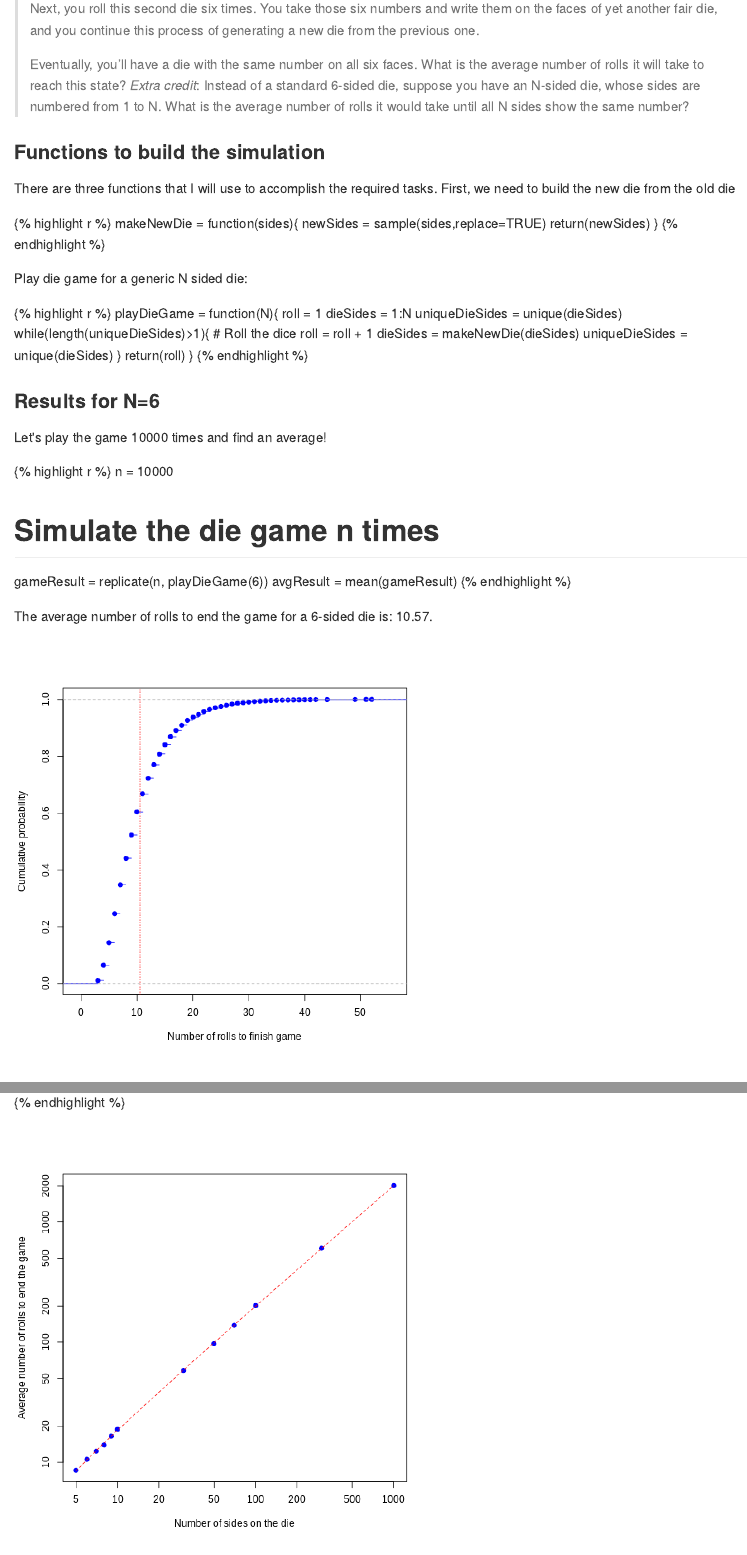
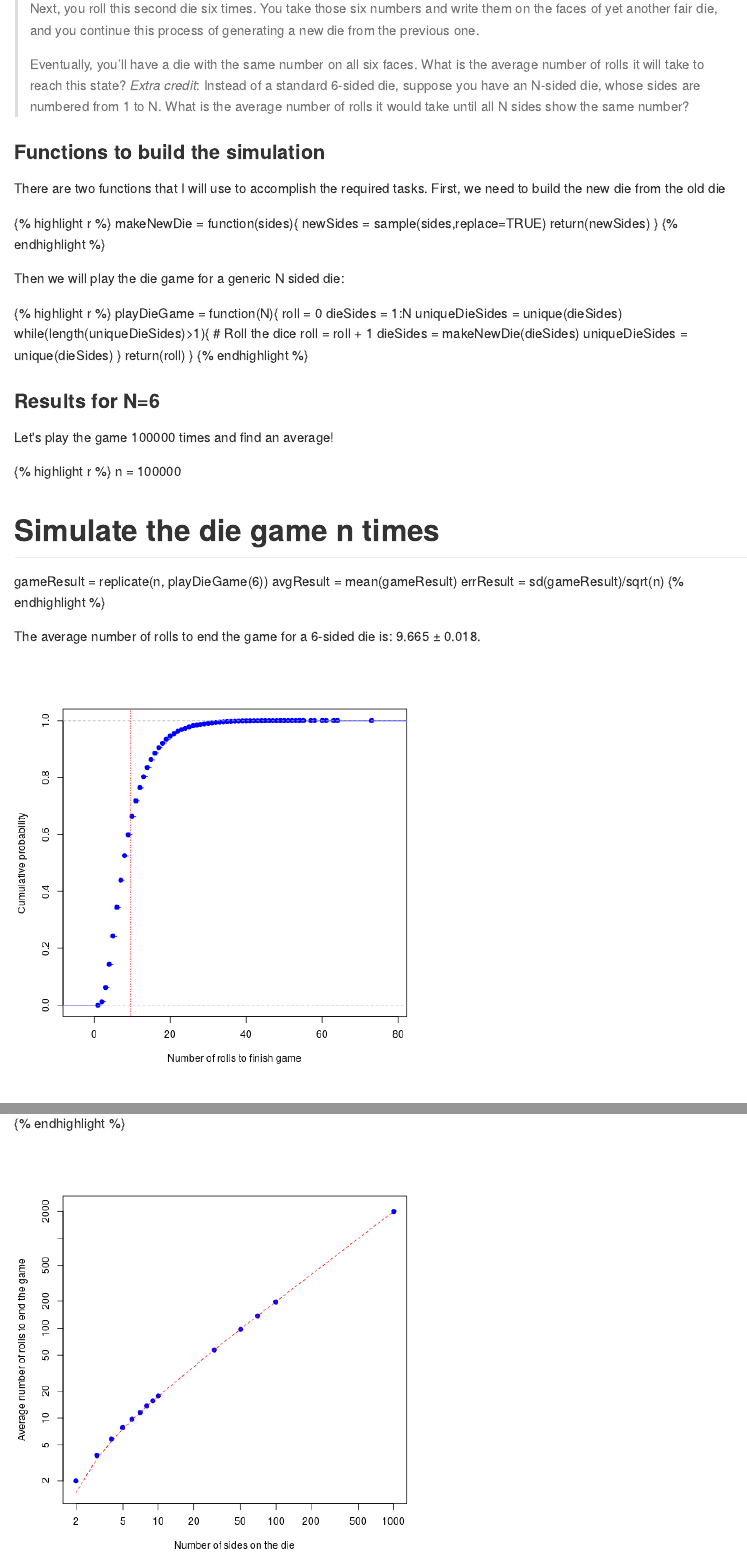
Before and after one commit to sfwolfphys/sfwolfphys.github.io, an R Markdown document (_posts/2020-03-31-unfairDie.Rmd): the page in a window 1100 px wide, from 220 px down, and a second part further down, joined at a grey line. The pictures show the output file _posts/2020-03-31-unfairDie.md that the author committed with the source, drawn offline in the style of GitHub.

Commit message:
Updated unfair die calculations.

````diff
--- a/_posts/2020-03-31-unfairDie.Rmd
+++ b/_posts/2020-03-31-unfairDie.Rmd
@@ -21,7 +21,7 @@ Here is [this week's Riddler problem](https://fivethirtyeight.com/features/can-y
 > _Extra credit_: Instead of a standard 6-sided die, suppose you have an N-sided die, whose sides are numbered from 1 to N. What is the average number of rolls it would take until all N sides show the same number?
 
 ### Functions to build the simulation
-There are three functions that I will use to accomplish the required tasks.  First, we need to build the new die from the old die
+There are two functions that I will use to accomplish the required tasks.  First, we need to build the new die from the old die
 
 ```{r echo=TRUE}
 makeNewDie = function(sides){
@@ -30,10 +30,10 @@ makeNewDie = function(sides){
 }
 ```
 
-Play die game for a generic N sided die:
+Then we will play the die game for a generic N sided die:
 ```{r echo=TRUE}
 playDieGame = function(N){
-  roll = 1
+  roll = 0
   dieSides = 1:N
   uniqueDieSides = unique(dieSides)
   while(length(uniqueDieSides)>1){
@@ -47,15 +47,17 @@ playDieGame = function(N){
 ```
 
 ### Results for N=6
-Let's play the game 10000 times and find an average!
+Let's play the game 100000 times and find an average!
 ```{r echo=TRUE}
-n = 10000
+n = 100000
 # Simulate the die game n times
 gameResult = replicate(n, playDieGame(6))
 avgResult = mean(gameResult)
+errResult = sd(gameResult)/sqrt(n)
 ```
 
-The average number of rolls to end the game for a 6-sided die is: `r round(avgResult,2)`.
+The average number of rolls to end the game for a 6-sided die is: `r sprintf("%.3f",avgResult)` ± `r sprintf("%.3f",errResult)`.
+
 
 ```{r echo=FALSE}
 # Make a plot
````
Also changed, not shown: _posts/2020-03-31-unfairDie.md, figure/2020-03-31-unfairDieunnamed-chunk-5-1.png, figure/2020-03-31-unfairDieunnamed-chunk-8-1.png, _posts/2020-03-31-unfairDie.Rmd (7 more changed lines), 1 other file.
